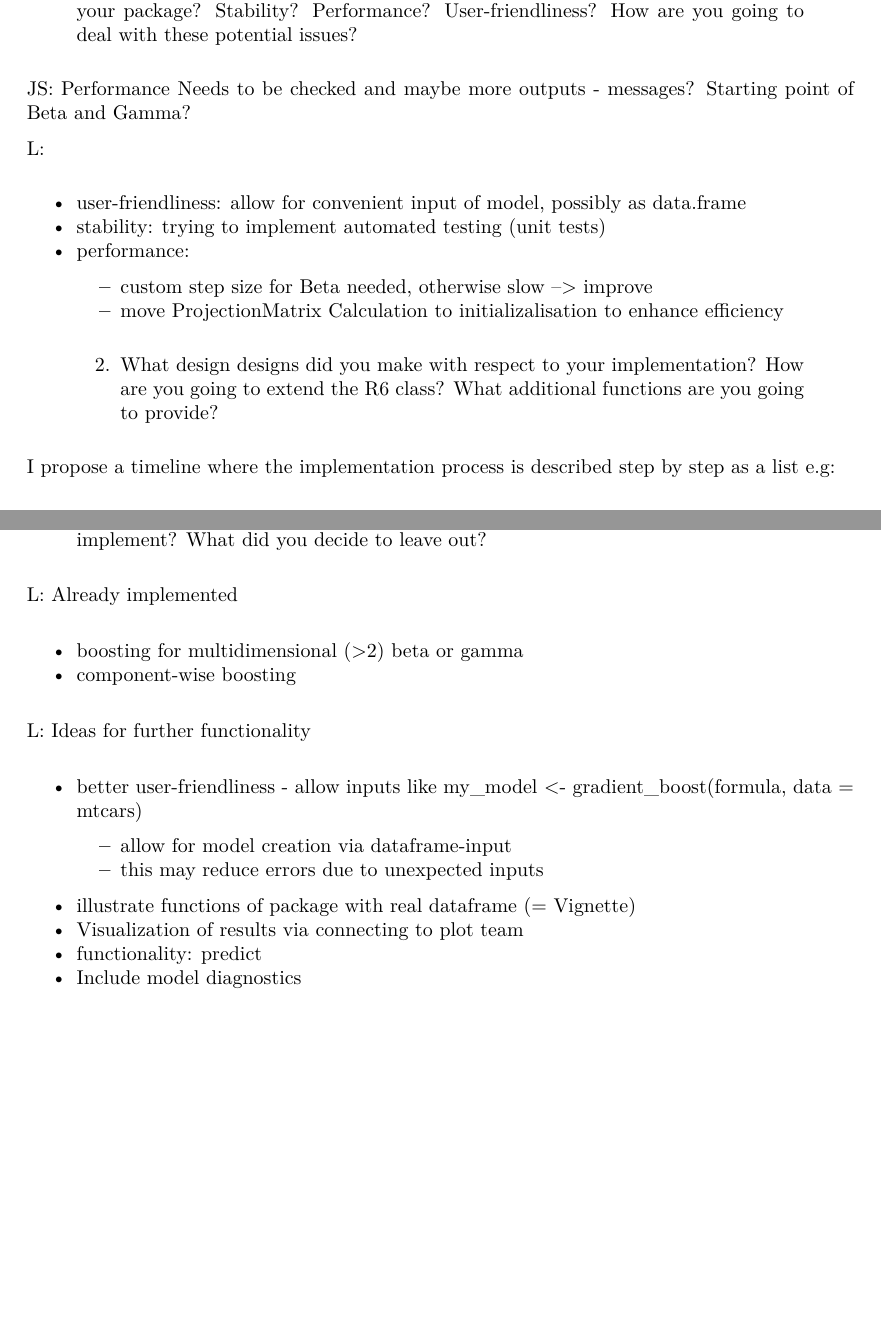
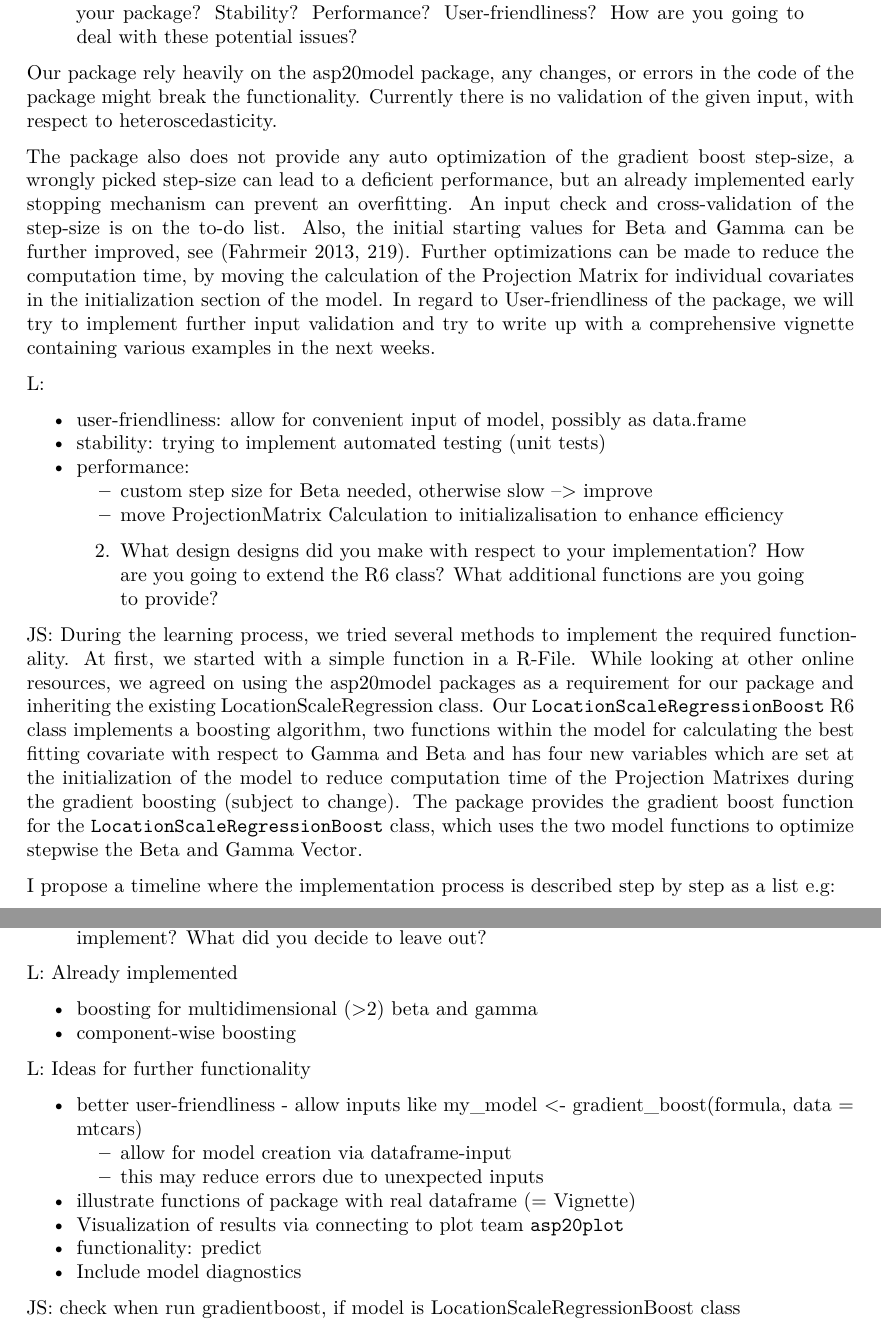
Before and after one commit to piperpainter/asp20boost, an R Markdown document (Reports/1_REPORT.Rmd): two parts of pages 7 and 9 of 11 before the commit and two parts of pages 7 and 10 of 12 after it, joined at a grey line, cut so that both start at the same text, the shorter picture padded with empty space. The pictures show the output file Reports/1_REPORT.pdf that the author committed with the source.

Commit message:
update on the report

```diff
--- a/Reports/1_REPORT.Rmd
+++ b/Reports/1_REPORT.Rmd
@@ -105,8 +105,10 @@ Here those inputs that are easy to configuration for you guys to get an idea:
 
 > Hannes lead question: What are the critical aspects of your implementation and your package? Stability? Performance? User-friendliness? How are you going to deal with these potential issues?
 
-JS: Performance Needs to be checked and maybe more outputs - messages?
-Starting point of Beta and Gamma?
+Our package rely heavily on the asp20model package, any changes, or errors in the code of the package might break the functionality. Currently there is no validation of the given input, with respect to heteroscedasticity.
+
+The package also does not provide any auto optimization of the gradient boost step-size, a wrongly picked step-size can lead to a deficient performance, but an already implemented early stopping mechanism can prevent an overfitting. An input check and cross-validation of the step-size is on the to-do list. Also, the initial starting values for Beta and Gamma can be further improved, see [@Fahrmeir.2013, 219]. Further optimizations can be made to reduce the computation time, by moving the calculation of the Projection Matrix for individual covariates in the initialization section of the model. In regard to User-friendliness of the package, we will try to implement further input validation and try to write up with a comprehensive vignette containing various examples in the next weeks.
+
 
 L:
 
@@ -118,6 +120,9 @@ L:
 
 
 > 2. What design designs did you make with respect to your implementation? How are you going to extend the R6 class? What additional functions are you going to provide?
+
+JS:
+During the learning process, we tried several methods to implement the required functionality. At first, we started with a simple function in a R-File. While looking at other online resources, we agreed on using the asp20model packages as a requirement for our package and inheriting the existing LocationScaleRegression class. Our `LocationScaleRegressionBoost` R6 class implements a boosting algorithm, two active fields within the model for calculating the best fitting covariate with respect to Gamma and Beta and has four new variables which are set at the initialization of the model to reduce computation time of the Projection Matrixes during the gradient boosting (subject to change). The package provides the gradient boost function for the `LocationScaleRegressionBoost` class, which uses the two model functions to optimize stepwise the Beta and Gamma Vector.
 
 I propose a timeline where the implementation process is described step by step as a list e.g:
 
@@ -156,7 +161,7 @@ L:
 
 L: Already implemented
 
-* boosting for multidimensional (>2) beta or gamma
+* boosting for multidimensional (>2) beta and gamma
 * component-wise boosting
 
 L: Ideas for further functionality
@@ -165,10 +170,12 @@ L: Ideas for further functionality
   + allow for model creation via dataframe-input
   + this may reduce errors due to unexpected inputs
 * illustrate functions of package with real dataframe (= Vignette)
-*	Visualization of results via connecting to plot team
+*	Visualization of results via connecting to plot team `asp20plot`
 *	functionality: predict
 *	Include model diagnostics
 
+JS:
+check when run gradientboost, if model is LocationScaleRegressionBoost class
 
 
 
```
Also changed, not shown: README.md, Reports/1_REPORT.pdf, Reports/1_REPORT.tex, Reports/1_REPORT_files/figure-latex/pressure-1.pdf, Reports/1_REPORT.Rmd (6 more changed lines), 2 other files.
